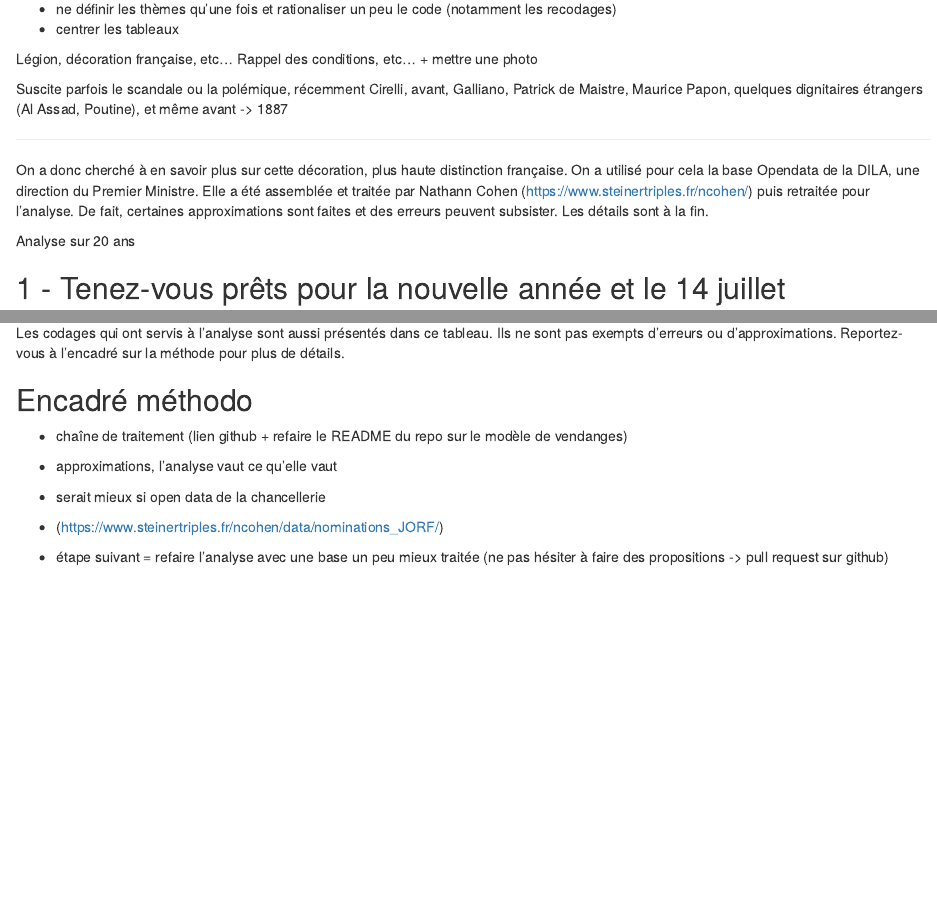
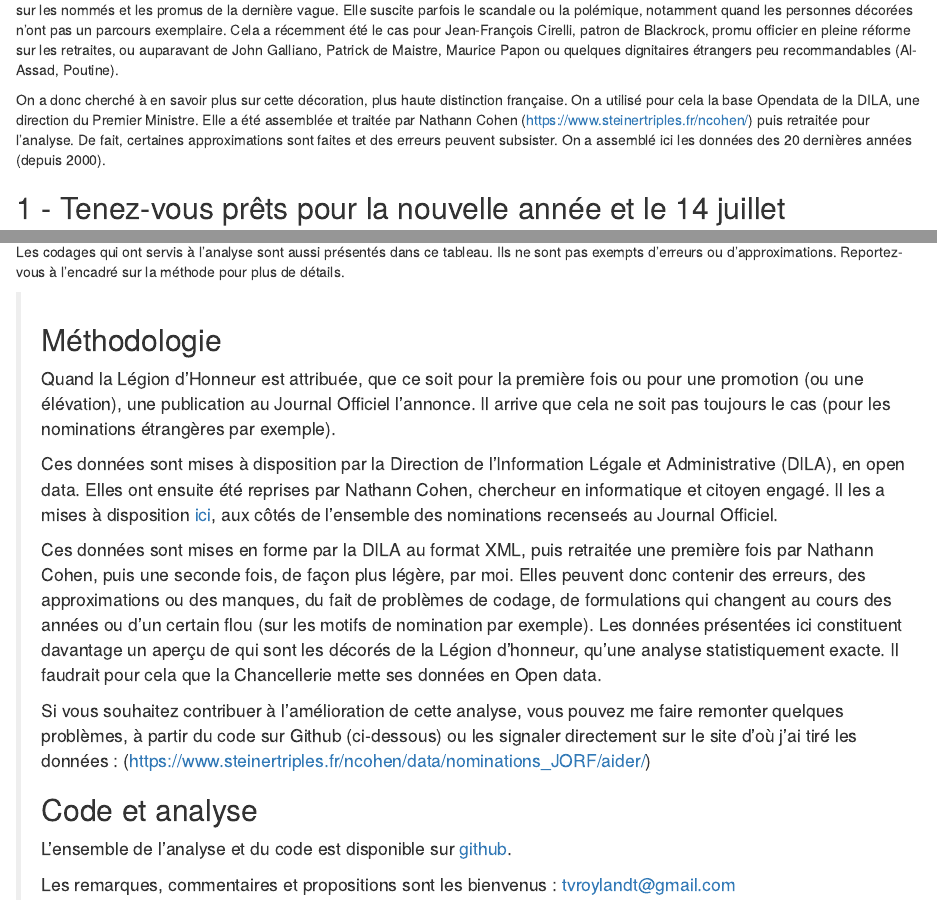
Before and after one commit to tvroylandt/legion_honneur, an R Markdown document (vignettes/analyse_legion.Rmd): the page in a window 1100 px wide, from 220 px down before the commit and from 20 px down after it, and a second part further down, joined at a grey line. Rendered offline with R 4.5, knitr and Pandoc, with nearby package versions; the code chunks are not run, so their results and figures are left out; common packages that the code uses without loading them are loaded.

Commit message:
Intro + encadré

````diff
--- a/vignettes/analyse_legion.Rmd
+++ b/vignettes/analyse_legion.Rmd
@@ -1,10 +1,3 @@
----
-title: "Obtenir la Légion d'honneur en 10 étapes"
-subtitle : "Petit précis d'analyse statistique"
-author: "Thomas Vroylandt"
-date: "04/01/2020"
-output: html_document
----
 
 ```{r setup, include=FALSE}
 knitr::opts_chunk$set(
@@ -109,17 +100,6 @@ df_legion <- read_rds(here("data/df_legion_clean.rds")) %>%
-+ ne définir les thèmes qu'une fois et rationaliser un peu le code (notamment les recodages)
-+ centrer les tableaux
+La Légion d'honneur est la plus haute décoration française, crée par Napoléon. Son attribution donne lieu à de nombreux articles dans les médias sur les nommés et les promus de la dernière vague. Elle suscite parfois le scandale ou la polémique, notamment quand les personnes décorées n'ont pas un parcours exemplaire. Cela a récemment été le cas pour Jean-François Cirelli, patron de Blackrock, promu officier en pleine réforme sur les retraites, ou auparavant de John Galliano, Patrick de Maistre, Maurice Papon ou quelques dignitaires étrangers peu recommandables (Al-Assad, Poutine).
 
-Légion, décoration française, etc...
-Rappel des conditions, etc... + mettre une photo
-
-
-Suscite parfois le scandale ou la polémique, récemment Cirelli, avant, Galliano, Patrick de Maistre, Maurice Papon, quelques dignitaires étrangers (Al Assad, Poutine), et même avant -> 1887
-
----
-
-On a donc cherché à en savoir plus sur cette décoration, plus haute distinction française. On a utilisé pour cela la base Opendata de la DILA, une direction du Premier Ministre. Elle a été assemblée et traitée par Nathann Cohen (https://www.steinertriples.fr/ncohen/) puis retraitée pour l'analyse. De fait, certaines approximations sont faites et des erreurs peuvent subsister. Les détails sont à la fin.
-
-Analyse sur 20 ans
+On a donc cherché à en savoir plus sur cette décoration, plus haute distinction française. On a utilisé pour cela la base Opendata de la DILA, une direction du Premier Ministre. Elle a été assemblée et traitée par Nathann Cohen (https://www.steinertriples.fr/ncohen/) puis retraitée pour l'analyse. De fait, certaines approximations sont faites et des erreurs peuvent subsister. On a assemblé ici les données des 20 dernières années (depuis 2000).
 
 ## 1 - Tenez-vous prêts pour la nouvelle année et le 14 juillet
 
@@ -686,12 +666,19 @@ reactable(
 )
 ```
 
-## Encadré méthodo
-
-+ chaîne de traitement (lien github + refaire le README du repo sur le modèle de vendanges)
-+ approximations, l'analyse vaut ce qu'elle vaut
-+ serait mieux si open data de la chancellerie
-
-+ (https://www.steinertriples.fr/ncohen/data/nominations_JORF/)
-
-+ étape suivant = refaire l'analyse avec une base un peu mieux traitée (ne pas hésiter à faire des propositions -> pull request sur github)
+> ## Méthodologie
+>
+> Quand la Légion d'Honneur est attribuée, que ce soit pour la première fois ou pour une promotion (ou une élévation), une publication au Journal Officiel l'annonce. Il arrive que cela ne soit pas toujours le cas (pour les nominations étrangères par exemple).
+>
+> Ces données sont mises à disposition par la Direction de l'Information Légale et Administrative (DILA), en open data. Elles ont ensuite été reprises par Nathann Cohen, chercheur en informatique et citoyen engagé. Il les a mises à disposition [ici](https://www.steinertriples.fr/ncohen/data/nominations_JORF/), aux côtés de l'ensemble des nominations recenseés au Journal Officiel.
+>
+> Ces données sont mises en forme par la DILA au format XML, puis retraitée une première fois par Nathann Cohen, puis une seconde fois, de façon plus légère, par moi. Elles peuvent donc contenir des erreurs, des approximations ou des manques, du fait de problèmes de codage, de formulations qui changent au cours des années ou d'un certain flou (sur les motifs de nomination par exemple). Les données présentées ici constituent davantage un aperçu de qui sont les décorés de la Légion d'honneur, qu'une analyse statistiquement exacte. Il faudrait pour cela que la Chancellerie mette ses données en Open data.
+>
+> Si vous souhaitez contribuer à l'amélioration de cette analyse, vous pouvez me faire remonter quelques problèmes, à partir du code sur Github (ci-dessous) ou  les signaler directement sur le site d'où j'ai tiré les données : (https://www.steinertriples.fr/ncohen/data/nominations_JORF/aider/)
+>
+> ## Code et analyse
+>
+> L'ensemble de l'analyse et du code est disponible sur [github](https://github.com/tvroylandt/legion_honneur).
+>
+> Les remarques, commentaires et propositions sont les bienvenus : tvroylandt@gmail.com
+>
````
Also changed, not shown: vignettes/preparation_data_legion.Rmd (+4 -3 lines), README.md, vignettes/analyse_legion.Rmd (8 more changed lines).
